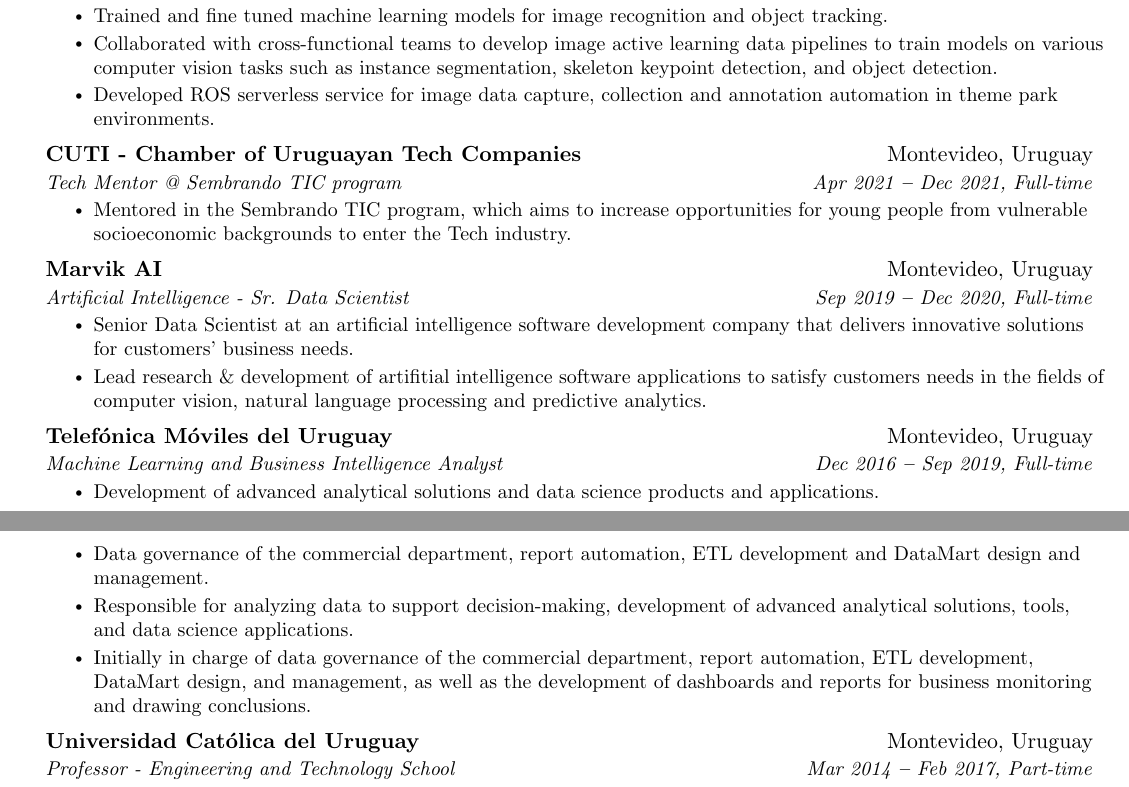
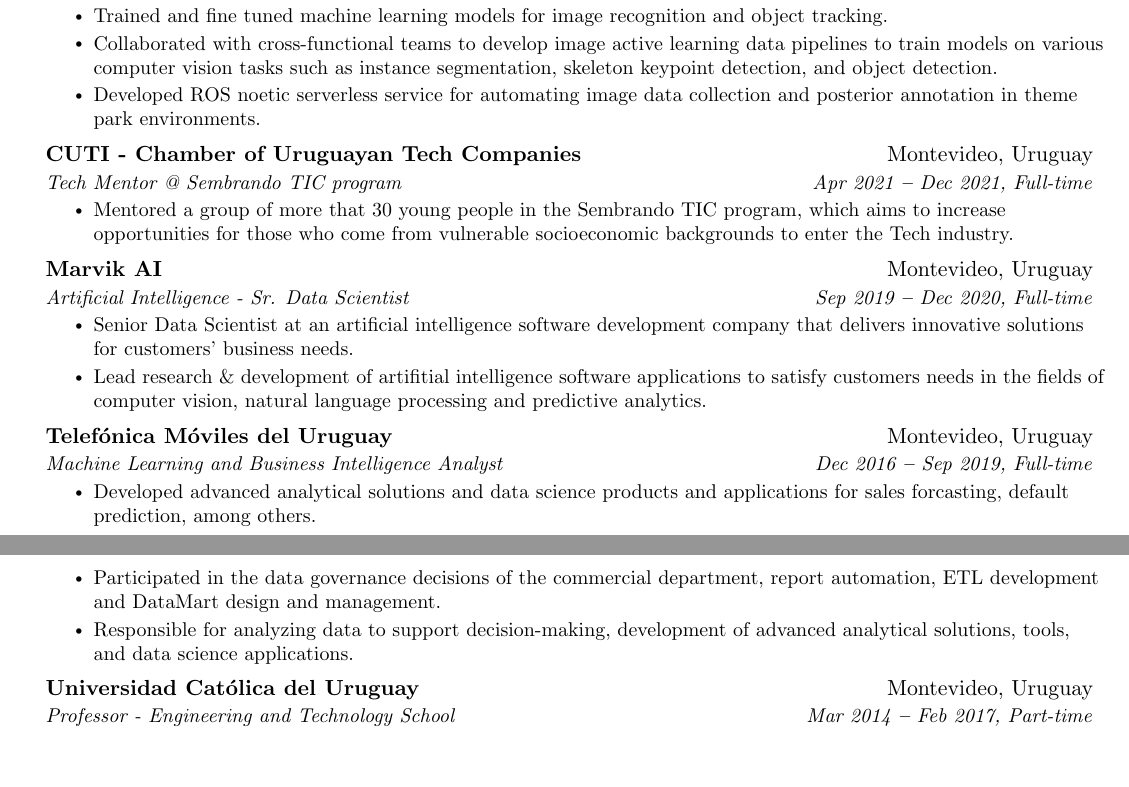
Before and after one commit to gaitanignacio/my_resume, a LaTeX CV (src/resume.tex): two parts of pages 1 and 2 of 3, joined at a grey line, cut so that both start at the same text, the shorter picture padded with empty space. Compiled offline with pdfLaTeX.

Commit message:
Add small chages

```diff
--- a/src/resume.tex
+++ b/src/resume.tex
@@ -164,14 +164,14 @@
                 \resumeItem{Developed computer vision algorithms to enhance photo capture experiences at Disney parks.}
                 \resumeItem{Trained and fine tuned machine learning models for image recognition and object tracking.}
                 \resumeItem{Collaborated with cross-functional teams to develop image active learning data pipelines to train models on various computer vision tasks such as instance segmentation, skeleton keypoint detection, and object detection.}
-                \resumeItem{Developed ROS serverless service for image data capture, collection and annotation automation in theme park environments.}
+                \resumeItem{Developed ROS noetic serverless service for automating image data collection and posterior annotation in theme park environments.}
             \resumeItemListEnd
 
         \resumeSubheading
             {CUTI - Chamber of Uruguayan Tech Companies}{Montevideo, Uruguay}
             {Tech Mentor @ Sembrando TIC program}{Apr 2021 \textbf{--} Dec 2021, Full-time}
             \resumeItemListStart
-                \resumeItem{Mentored in the Sembrando TIC program, which aims to increase opportunities for young people from vulnerable socioeconomic backgrounds to enter the Tech industry.}
+                \resumeItem{Mentored a group of more that 30 young people in the Sembrando TIC program, which aims to increase opportunities for those who come from vulnerable socioeconomic backgrounds to enter the Tech industry.}
             \resumeItemListEnd
 
         \resumeSubheading
@@ -186,10 +186,10 @@
             {Telefónica Móviles del Uruguay}{Montevideo, Uruguay}
             {Machine Learning and Business Intelligence Analyst}{Dec 2016 \textbf{--} Sep 2019, Full-time}
             \resumeItemListStart
-                \resumeItem{Development of advanced analytical solutions and data science products and applications.}
-                \resumeItem{Data governance of the commercial department, report automation, ETL development and DataMart design and management.}
+                \resumeItem{Developed advanced analytical solutions and data science products and applications for sales forcasting, default prediction, among others.}
+                \resumeItem{Participated in the data governance decisions of the commercial department, report automation, ETL development and DataMart design and management.}
                 \resumeItem{Responsible for analyzing data to support decision-making, development of advanced analytical solutions, tools, and data science applications.}
-                \resumeItem{Initially in charge of data governance of the commercial department, report automation, ETL development, DataMart design, and management, as well as the development of dashboards and reports for business monitoring and drawing conclusions.}
+                % \resumeItem{Initially in charge of data governance of the commercial department, report automation, ETL development, DataMart design, and management, as well as the development of dashboards and reports for business monitoring and drawing conclusions.}
             \resumeItemListEnd
 
         \resumeSubheading
```
